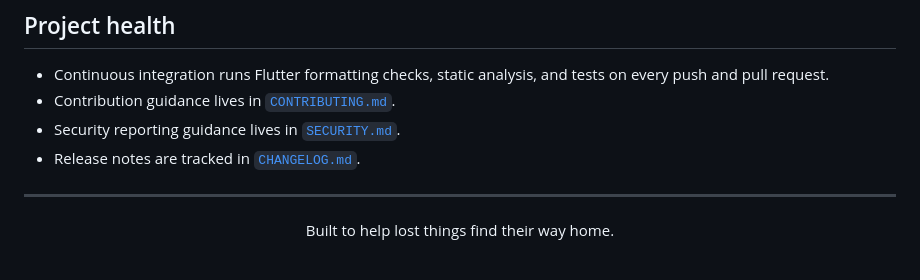
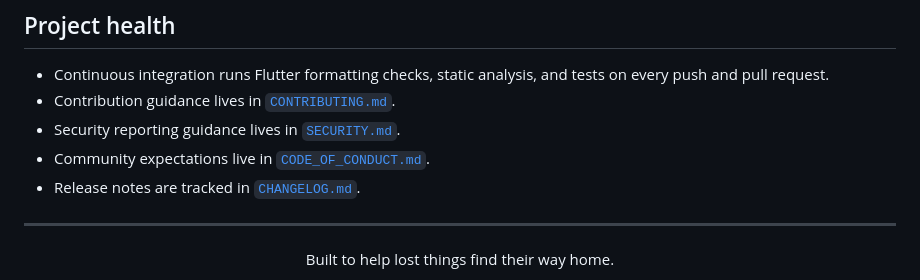
Before and after one commit to a4hmad1/find, a Markdown page: README.md, the part around the change. Rendered like a GitHub page.

Commit message:
Add community participation guidelines

```diff
--- a/README.md
+++ b/README.md
@@ -204,6 +204,7 @@ This project intentionally keeps secrets out of version control:
 - Continuous integration runs Flutter formatting checks, static analysis, and tests on every push and pull request.
 - Contribution guidance lives in [`CONTRIBUTING.md`](CONTRIBUTING.md).
 - Security reporting guidance lives in [`SECURITY.md`](SECURITY.md).
+- Community expectations live in [`CODE_OF_CONDUCT.md`](CODE_OF_CONDUCT.md).
 - Release notes are tracked in [`CHANGELOG.md`](CHANGELOG.md).
 
 ---
```
Also changed, not shown: CODE_OF_CONDUCT.md (added, +24 -0 lines).
